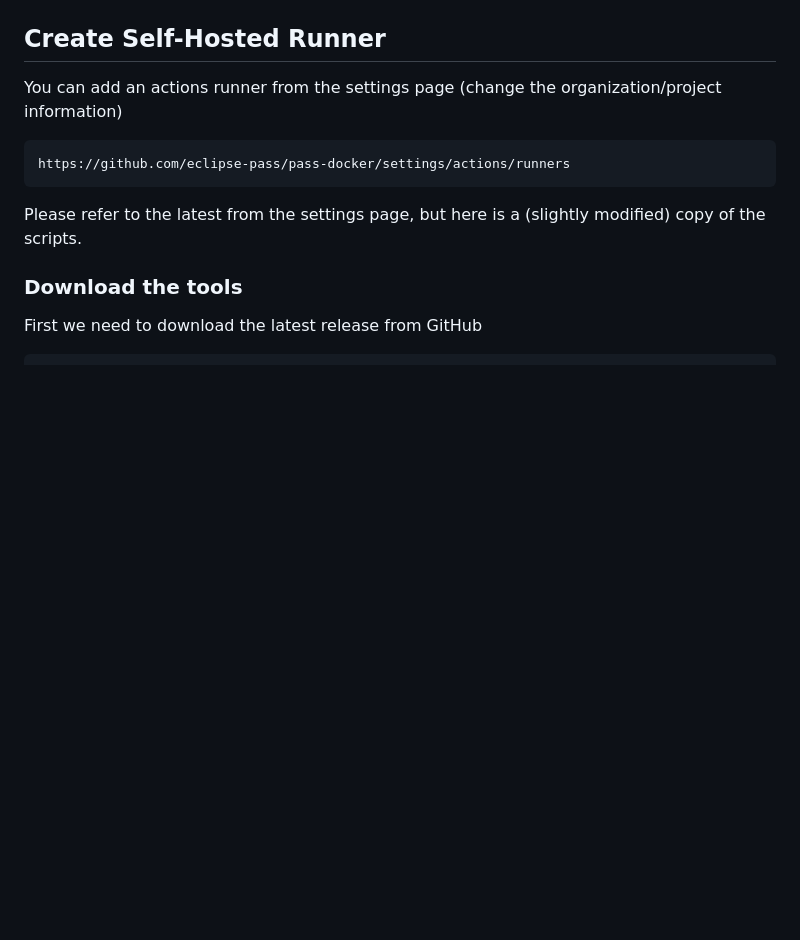
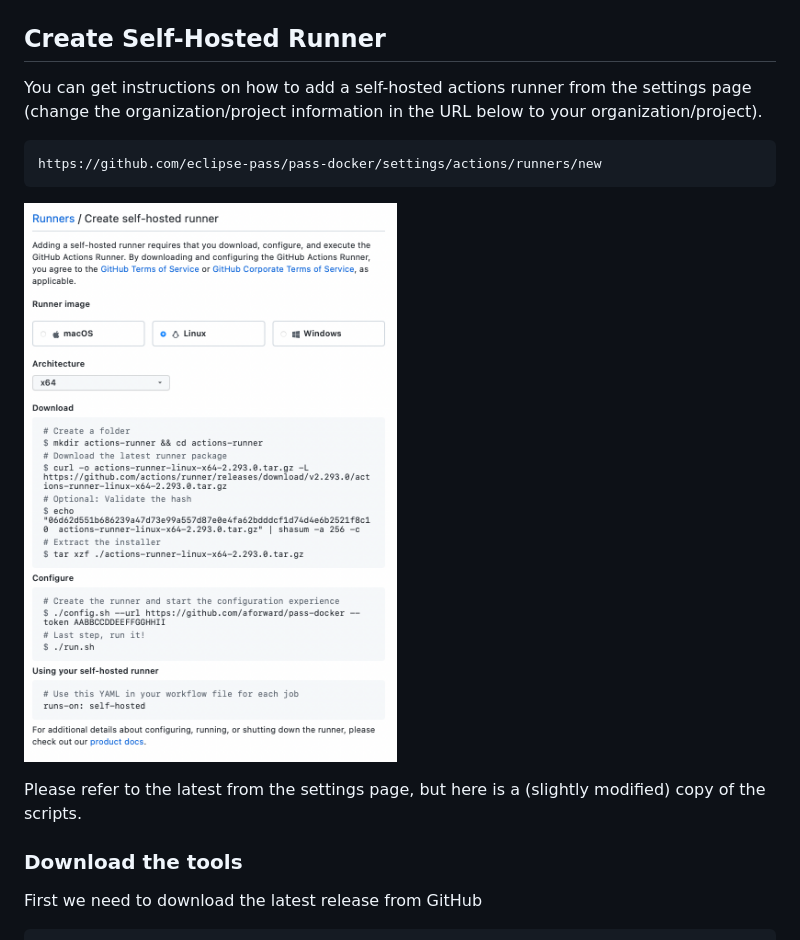
Before and after one commit to eclipse-pass/main, a Markdown page: docs/infra/self_hosted_github_runners.md, the part around the change. Drawn GitHub-style; pictures changed too: docs/assets/github/create_self_runner_code.png (added); blank space fills up the shorter version.

Commit message:
Clarify github gives you self-hosted runner scripts
Not the actual installation of the runner itself

````diff
--- a/docs/infra/self_hosted_github_runners.md
+++ b/docs/infra/self_hosted_github_runners.md
@@ -13,11 +13,14 @@ If you can access `/settings/actions/runners` then you have the right access per
 
 ## Create Self-Hosted Runner
 
-You can add an actions runner from the settings page (change the organization/project information)
+You can get instructions on how to add a self-hosted actions runner from the settings page (change the organization/project information in the
+URL below to your organization/project).
 
 ```
-https://github.com/eclipse-pass/pass-docker/settings/actions/runners
+https://github.com/eclipse-pass/pass-docker/settings/actions/runners/new
 ```
+
+![GitHub Setup Runner Code](/docs/assets/github/create_self_runner_code.png)
 
 Please refer to the latest from the settings page, but here is a (slightly modified) copy of the
 scripts.
````
